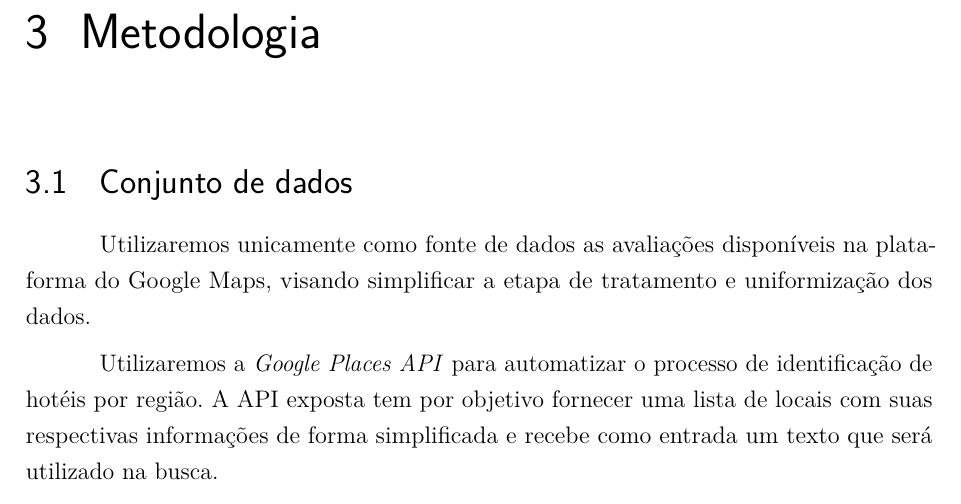
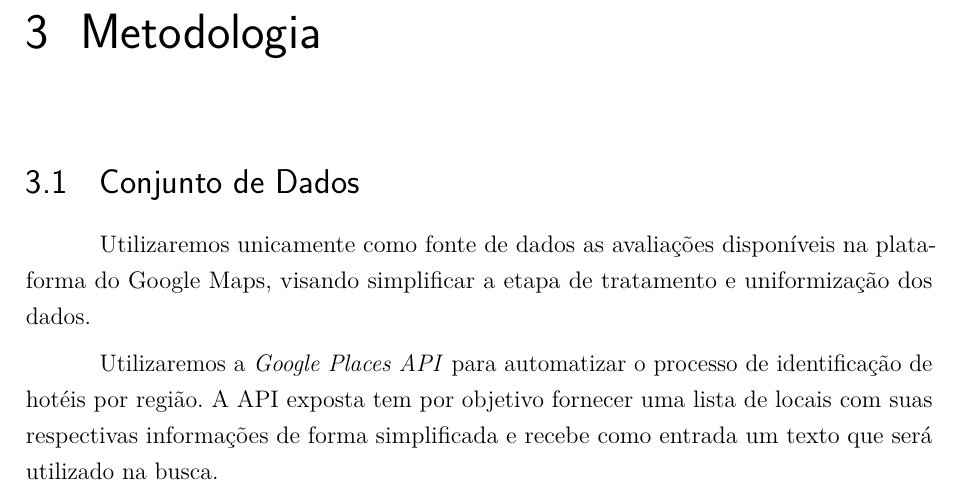
Before and after one commit to emerson-matos/tcc-latex, a LaTeX thesis (dissertacao.tex, which reads capitulos/metodologia.tex): part of page 7 of 8, cut so that both start at the same text. Compiled offline with pdfLaTeX.

Commit message:
Updates from Overleaf

```diff
--- a/capitulos/metodologia.tex
+++ b/capitulos/metodologia.tex
@@ -1,7 +1,7 @@
 \chapter{Metodologia}
 \label{cap:metodologia}
 
-\section{Conjunto de dados}
+\section{Conjunto de Dados}
 
 Utilizaremos unicamente como fonte de dados as avaliações disponíveis na plataforma do Google Maps, visando simplificar a etapa de tratamento e uniformização dos dados.
 
```
